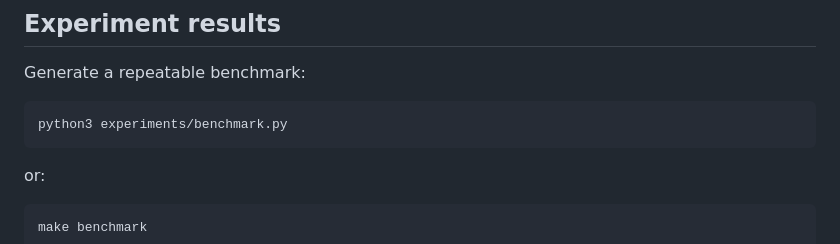
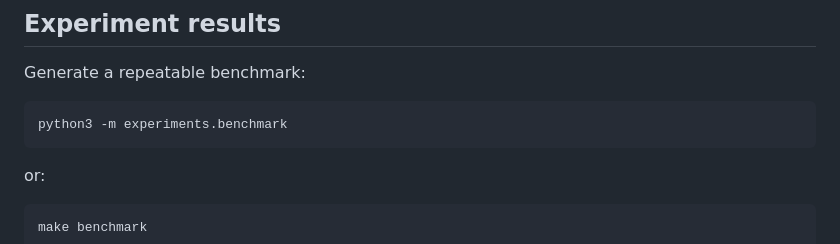
Before and after one commit to krutharth-dev/RDTX-Reliable-UDP-Transfer, a Markdown page: README.md, the part around the change. Rendered like a GitHub page.

Commit message:
Standardize benchmark module invocation

```diff
--- a/README.md
+++ b/README.md
@@ -165,7 +165,7 @@ python3 -m rdtx receive --ack-loss 0.15 --ack-corrupt 0.03 --ack-delay-ms 50 --s
 Generate a repeatable benchmark:
 
 ~~~bash
-python3 experiments/benchmark.py
+python3 -m experiments.benchmark
 ~~~
 
 or:
```
